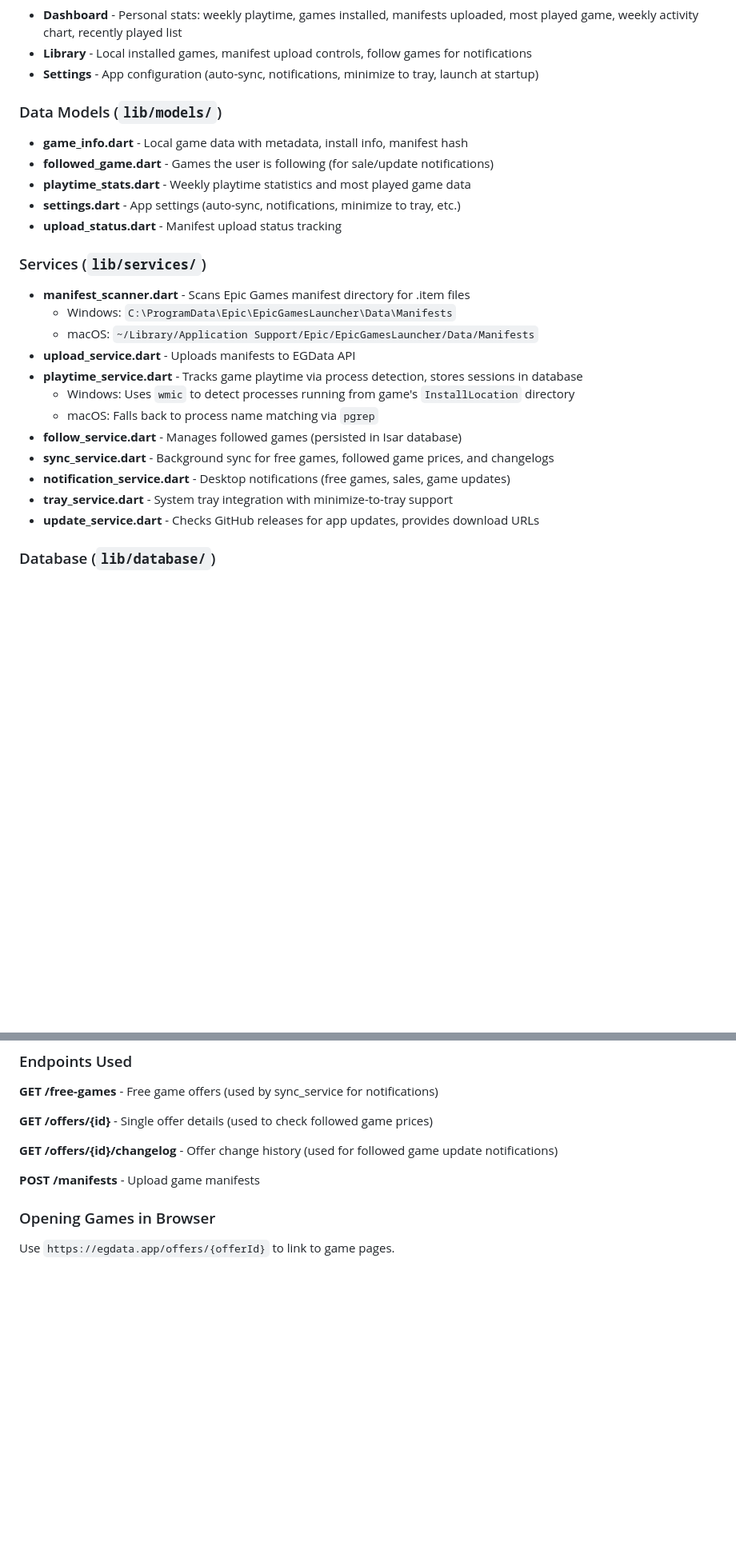
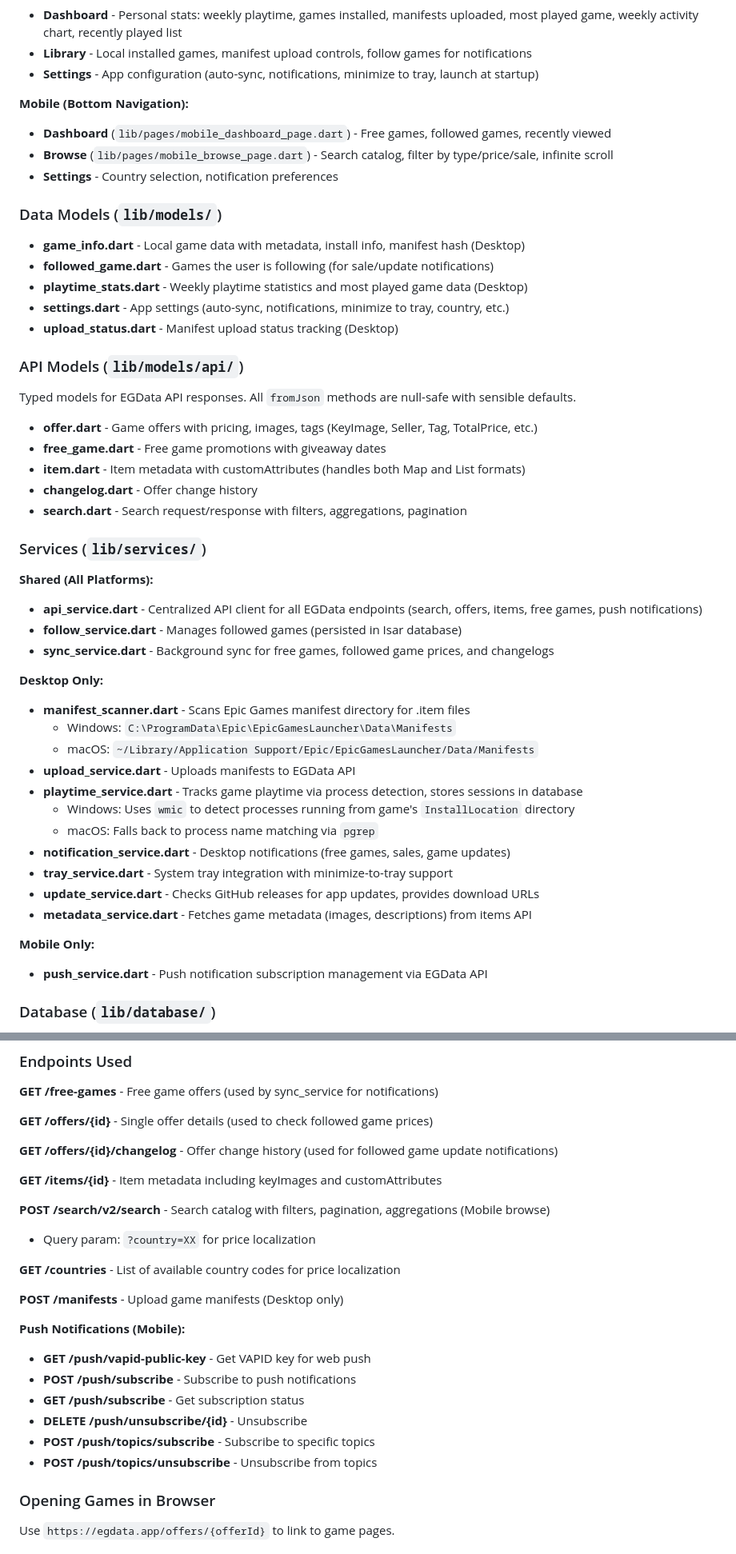
Before and after one commit to egdata-app/egdata-flutter, a Markdown page: CLAUDE.md, 2 parts joined by grey strips. Shown at 80% size. Rendered like a GitHub page; blank space fills up the shorter version.

```diff
--- a/CLAUDE.md
+++ b/CLAUDE.md
@@ -53,14 +72,34 @@ The app uses a custom Flutter title bar instead of the native Windows title bar
 - **Library** - Local installed games, manifest upload controls, follow games for notifications
 - **Settings** - App configuration (auto-sync, notifications, minimize to tray, launch at startup)
 
+**Mobile (Bottom Navigation):**
+- **Dashboard** (`lib/pages/mobile_dashboard_page.dart`) - Free games, followed games, recently viewed
+- **Browse** (`lib/pages/mobile_browse_page.dart`) - Search catalog, filter by type/price/sale, infinite scroll
+- **Settings** - Country selection, notification preferences
+
 ### Data Models (`lib/models/`)
-- **game_info.dart** - Local game data with metadata, install info, manifest hash
+- **game_info.dart** - Local game data with metadata, install info, manifest hash (Desktop)
 - **followed_game.dart** - Games the user is following (for sale/update notifications)
-- **playtime_stats.dart** - Weekly playtime statistics and most played game data
-- **settings.dart** - App settings (auto-sync, notifications, minimize to tray, etc.)
-- **upload_status.dart** - Manifest upload status tracking
+- **playtime_stats.dart** - Weekly playtime statistics and most played game data (Desktop)
+- **settings.dart** - App settings (auto-sync, notifications, minimize to tray, country, etc.)
+- **upload_status.dart** - Manifest upload status tracking (Desktop)
+
+### API Models (`lib/models/api/`)
+Typed models for EGData API responses. All `fromJson` methods are null-safe with sensible defaults.
+- **offer.dart** - Game offers with pricing, images, tags (KeyImage, Seller, Tag, TotalPrice, etc.)
+- **free_game.dart** - Free game promotions with giveaway dates
+- **item.dart** - Item metadata with customAttributes (handles both Map and List formats)
+- **changelog.dart** - Offer change history
+- **search.dart** - Search request/response with filters, aggregations, pagination
 
 ### Services (`lib/services/`)
+
+**Shared (All Platforms):**
+- **api_service.dart** - Centralized API client for all EGData endpoints (search, offers, items, free games, push notifications)
+- **follow_service.dart** - Manages followed games (persisted in Isar database)
+- **sync_service.dart** - Background sync for free games, followed game prices, and changelogs
+
+**Desktop Only:**
 - **manifest_scanner.dart** - Scans Epic Games manifest directory for .item files
   - Windows: `C:\ProgramData\Epic\EpicGamesLauncher\Data\Manifests`
   - macOS: `~/Library/Application Support/Epic/EpicGamesLauncher/Data/Manifests`
@@ -68,11 +107,13 @@ The app uses a custom Flutter title bar instead of the native Windows title bar
 - **playtime_service.dart** - Tracks game playtime via process detection, stores sessions in database
   - Windows: Uses `wmic` to detect processes running from game's `InstallLocation` directory
   - macOS: Falls back to process name matching via `pgrep`
-- **follow_service.dart** - Manages followed games (persisted in Isar database)
-- **sync_service.dart** - Background sync for free games, followed game prices, and changelogs
 - **notification_service.dart** - Desktop notifications (free games, sales, game updates)
 - **tray_service.dart** - System tray integration with minimize-to-tray support
 - **update_service.dart** - Checks GitHub releases for app updates, provides download URLs
+- **metadata_service.dart** - Fetches game metadata (images, descriptions) from items API
+
+**Mobile Only:**
+- **push_service.dart** - Push notification subscription management via EGData API
 
 ### Database (`lib/database/`)
 - **database_service.dart** - Isar database for persistent storage (followed games, free games, changelogs, playtime sessions, process cache)
@@ -104,7 +145,22 @@ Base URL: `https://api.egdata.app`
 
 **GET /offers/{id}/changelog** - Offer change history (used for followed game update notifications)
 
-**POST /manifests** - Upload game manifests
+**GET /items/{id}** - Item metadata including keyImages and customAttributes
+
+**POST /search/v2/search** - Search catalog with filters, pagination, aggregations (Mobile browse)
+- Query param: `?country=XX` for price localization
+
+**GET /countries** - List of available country codes for price localization
+
+**POST /manifests** - Upload game manifests (Desktop only)
+
+**Push Notifications (Mobile):**
+- **GET /push/vapid-public-key** - Get VAPID key for web push
+- **POST /push/subscribe** - Subscribe to push notifications
+- **GET /push/subscribe** - Get subscription status
+- **DELETE /push/unsubscribe/{id}** - Unsubscribe
+- **POST /push/topics/subscribe** - Subscribe to specific topics
+- **POST /push/topics/unsubscribe** - Unsubscribe from topics
 
 ### Opening Games in Browser
 Use `https://egdata.app/offers/{offerId}` to link to game pages.
```
Also changed, not shown: other parts of CLAUDE.md (+26 -7 lines).
